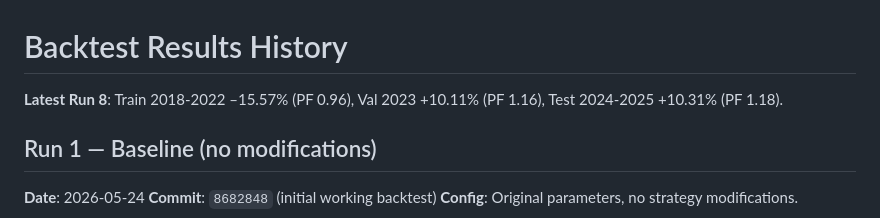
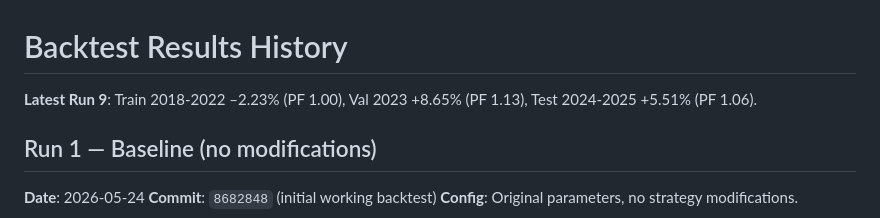
Before and after one commit to logiccrafterdz/Argus, a Markdown page: skills/references/results-history.md, the part around the change. GitHub-like rendering.

Commit message:
Run 9: all 7 strategies improved, Train -2.23% (was -15.57%)

```diff
--- a/skills/references/results-history.md
+++ b/skills/references/results-history.md
@@ -1,6 +1,6 @@
 # Backtest Results History
 
-**Latest Run 8**: Train 2018-2022 –15.57% (PF 0.96), Val 2023 +10.11% (PF 1.16), Test 2024-2025 +10.31% (PF 1.18).
+**Latest Run 9**: Train 2018-2022 –2.23% (PF 1.00), Val 2023 +8.65% (PF 1.13), Test 2024-2025 +5.51% (PF 1.06).
 
 ## Run 1 — Baseline (no modifications)
 
```
